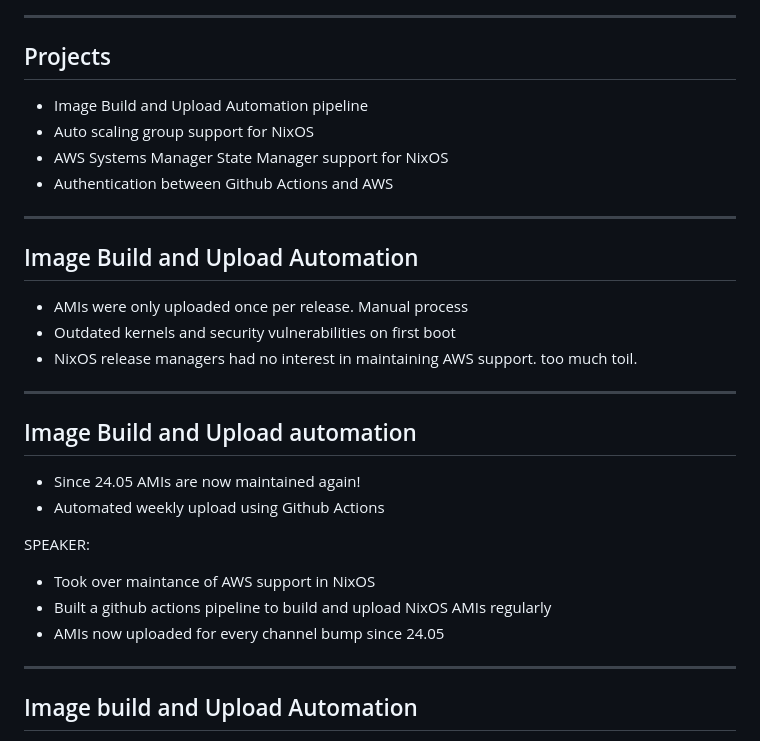
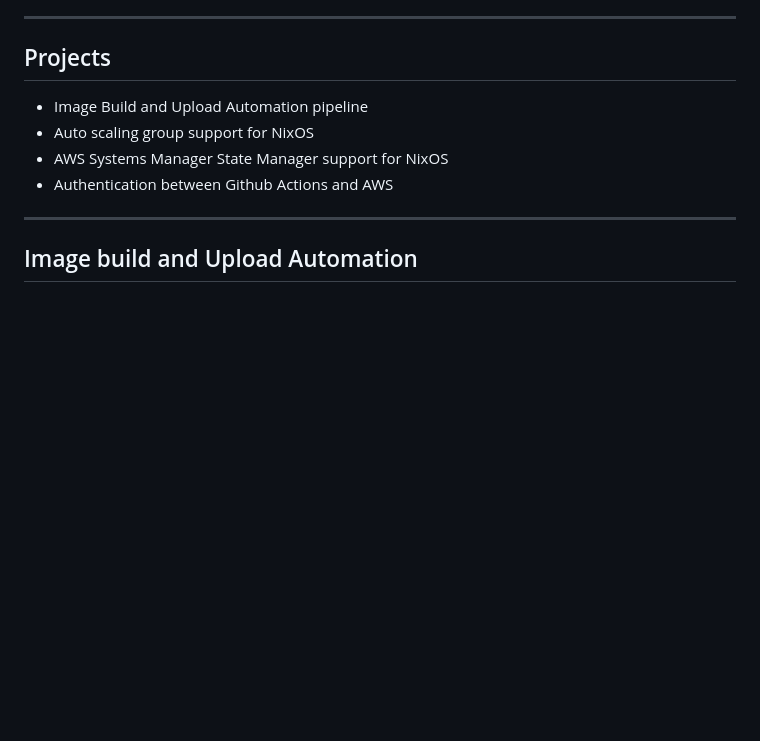
Before and after one commit to arianvp/nixcon2024, a Markdown page: slides/reveal.js-master/slides.md, the part around the change. Drawn GitHub-style; blank space fills up the shorter version.

Commit message:
Remove some slides

```diff
--- a/slides/reveal.js-master/slides.md
+++ b/slides/reveal.js-master/slides.md
@@ -144,27 +144,6 @@ SPEAKER:
 * Auto scaling group support for NixOS
 * AWS Systems Manager State Manager support for NixOS
 * Authentication between Github Actions and AWS
-
----
-
-## Image Build and Upload Automation
-
-* AMIs were only uploaded once per release. Manual process
-* Outdated kernels and security vulnerabilities on first boot
-* NixOS release managers had no interest in maintaining AWS support. too much toil.
-
----
-
-## Image Build and Upload automation
-
-* Since 24.05 AMIs are now maintained again!
-* Automated weekly upload using Github Actions
-
-SPEAKER:
-
-* Took over maintance of AWS support in NixOS
-* Built a github actions pipeline to build and upload NixOS AMIs regularly
-* AMIs now uploaded for every channel bump since 24.05
 
 ---
 
```
